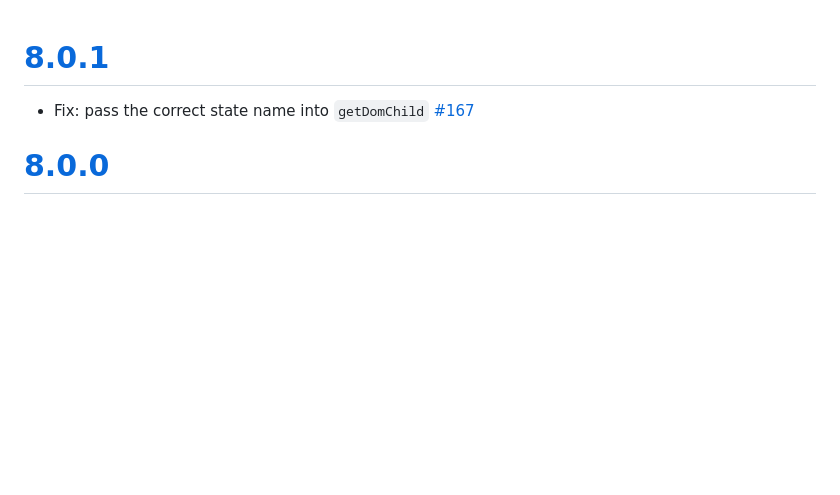
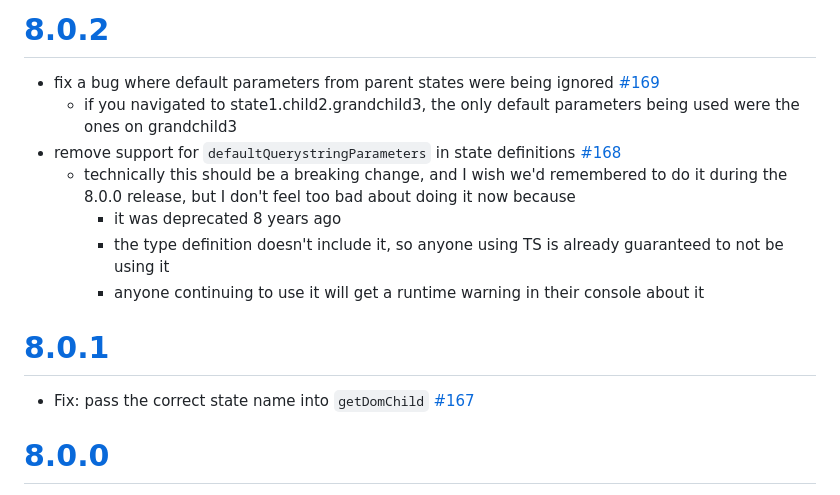
Before and after one commit to TehShrike/abstract-state-router, a Markdown page: changelog.md, the part around the change. Drawn GitHub-style; blank space fills up the shorter version.

Commit message:
Changelog for 8.0.2

```diff
--- a/changelog.md
+++ b/changelog.md
@@ -1,3 +1,13 @@
+# [8.0.2](https://github.com/TehShrike/abstract-state-router/releases/tag/v8.0.2)
+
+- fix a bug where default parameters from parent states were being ignored [#169](https://github.com/TehShrike/abstract-state-router/pull/169)
+	- if you navigated to state1.child2.grandchild3, the only default parameters being used were the ones on grandchild3
+- remove support for `defaultQuerystringParameters` in state definitions [#168](https://github.com/TehShrike/abstract-state-router/pull/168)
+	- technically this should be a breaking change, and I wish we'd remembered to do it during the 8.0.0 release, but I don't feel too bad about doing it now because
+		- it was deprecated 8 years ago
+		- the type definition doesn't include it, so anyone using TS is already guaranteed to not be using it
+		- anyone continuing to use it will get a runtime warning in their console about it
+
 # [8.0.1](https://github.com/TehShrike/abstract-state-router/releases/tag/v8.0.1)
 
 - Fix: pass the correct state name into `getDomChild` [#167](https://github.com/TehShrike/abstract-state-router/pull/167)
```
